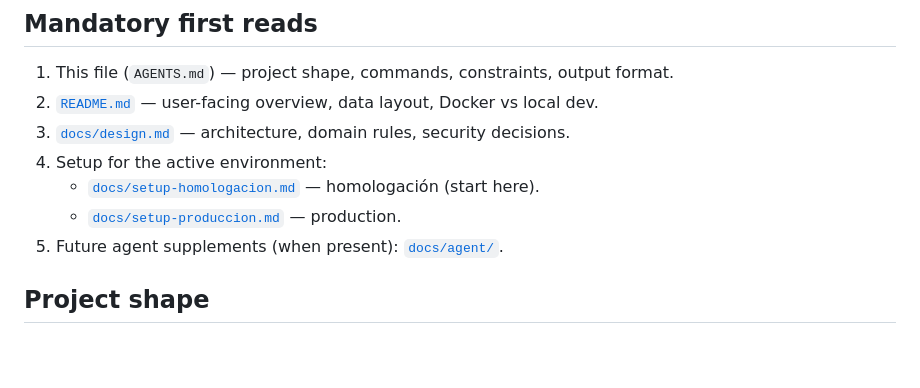
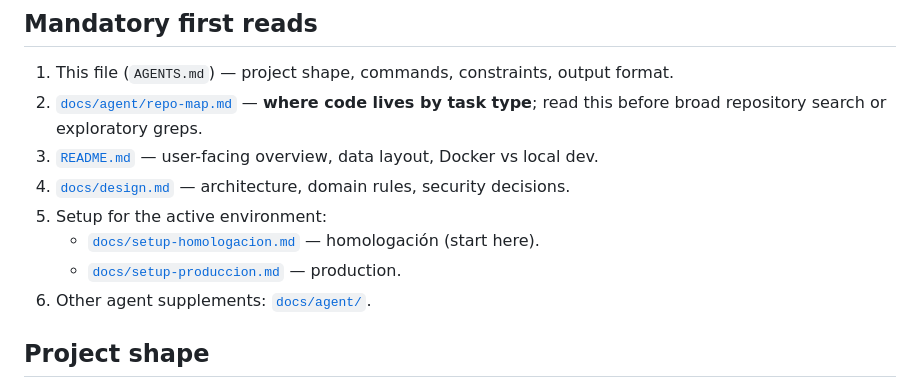
Before and after one commit to FacundoTripelhorn/facturadorE, a Markdown page: AGENTS.md, the part around the change. Drawn GitHub-style; blank space fills up the shorter version.

```diff
--- a/AGENTS.md
+++ b/AGENTS.md
@@ -7,12 +7,14 @@ of exploring the repo blindly.
 ## Mandatory first reads
 
 1. This file (`AGENTS.md`) — project shape, commands, constraints, output format.
-2. [`README.md`](README.md) — user-facing overview, data layout, Docker vs local dev.
-3. [`docs/design.md`](docs/design.md) — architecture, domain rules, security decisions.
-4. Setup for the active environment:
+2. [`docs/agent/repo-map.md`](docs/agent/repo-map.md) — **where code lives by task type**;
+   read this before broad repository search or exploratory greps.
+3. [`README.md`](README.md) — user-facing overview, data layout, Docker vs local dev.
+4. [`docs/design.md`](docs/design.md) — architecture, domain rules, security decisions.
+5. Setup for the active environment:
    - [`docs/setup-homologacion.md`](docs/setup-homologacion.md) — homologación (start here).
    - [`docs/setup-produccion.md`](docs/setup-produccion.md) — production.
-5. Future agent supplements (when present): [`docs/agent/`](docs/agent/).
+6. Other agent supplements: [`docs/agent/`](docs/agent/).
 
 ## Project shape
 
```
Also changed, not shown: docs/agent/repo-map.md (added, +214 -0 lines).
